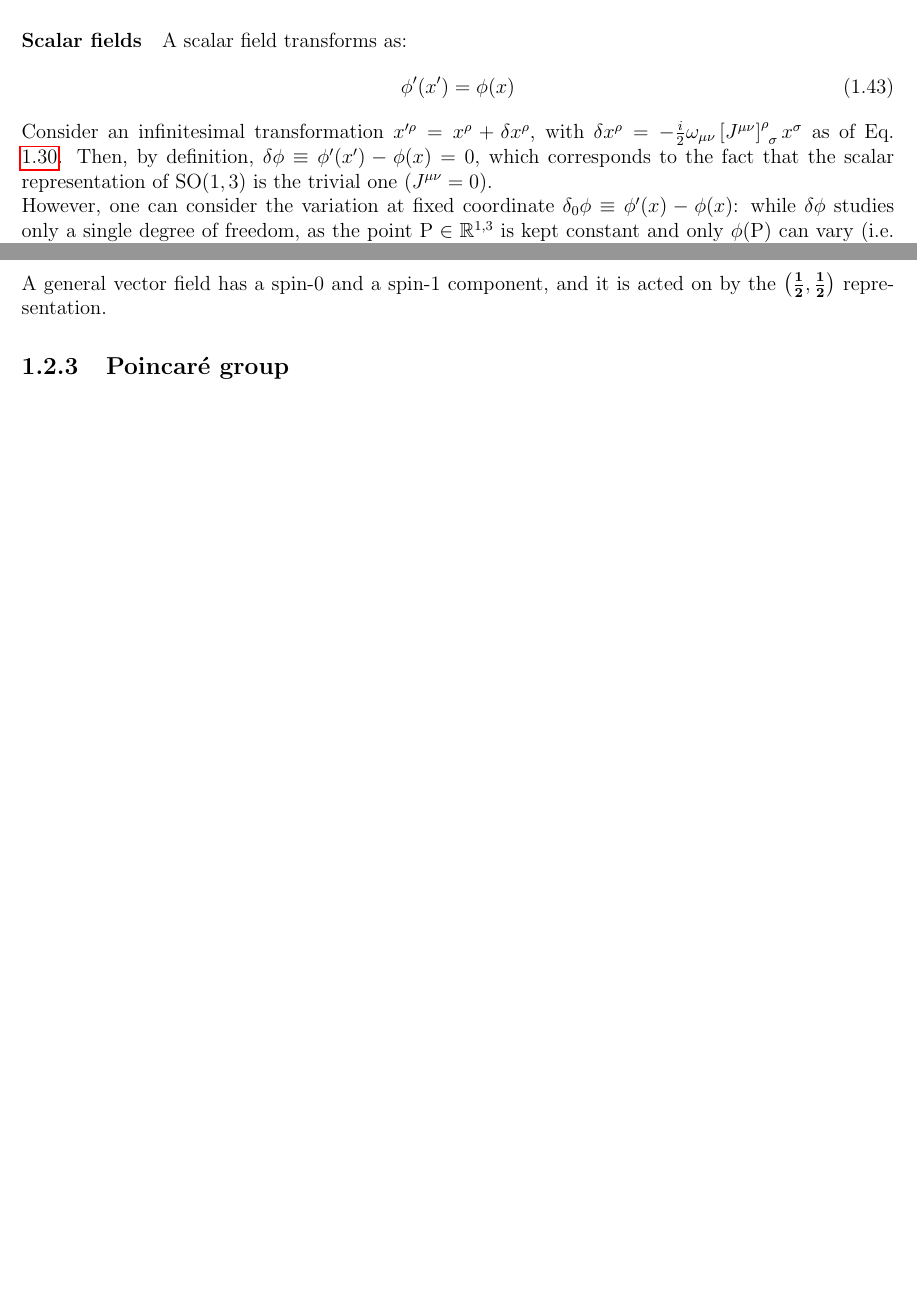
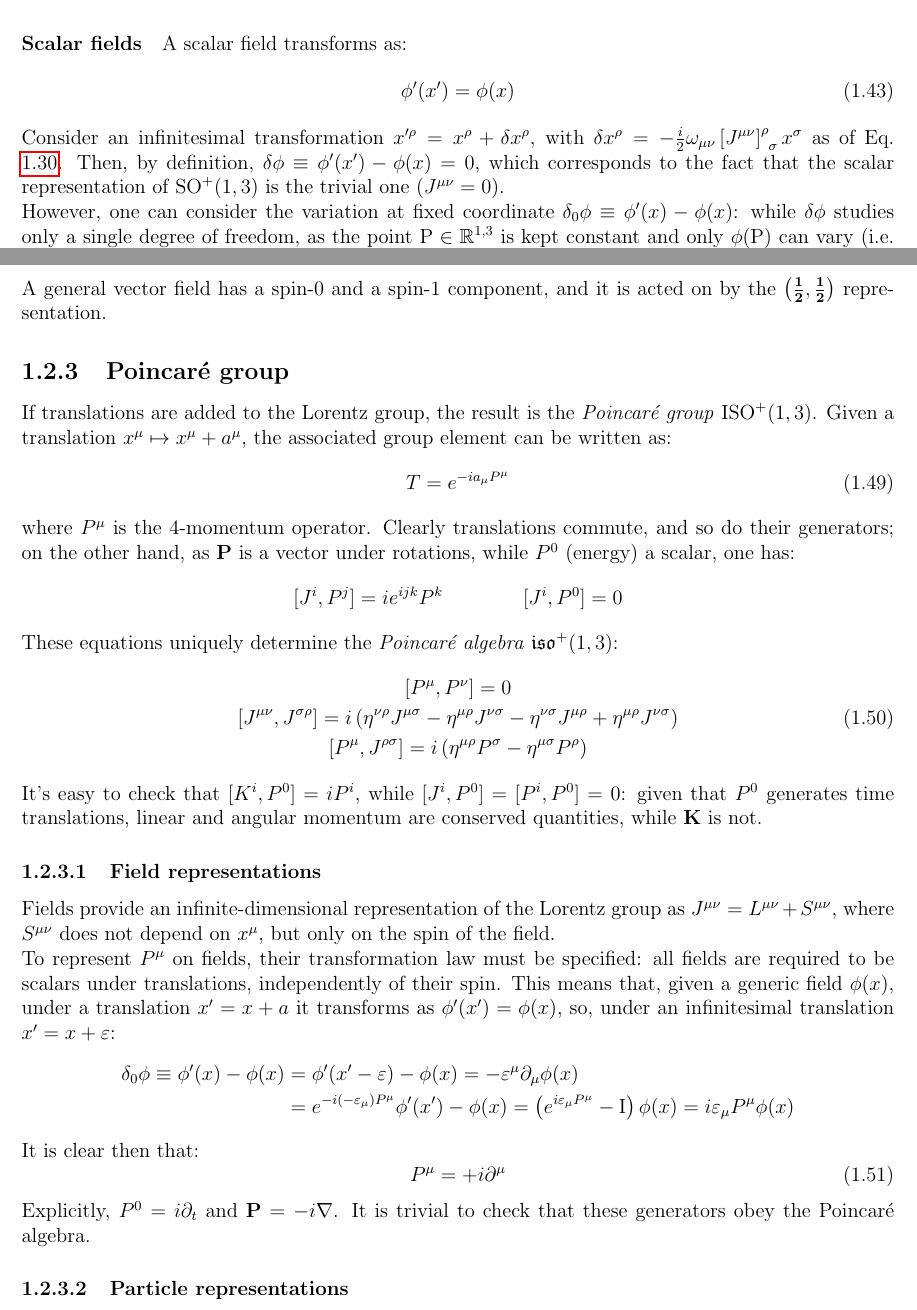
Before and after one commit to LeonardoCerasi/notes, a LaTeX thesis (bachelor-3/semester-2/teorica/teorica.tex, which reads bachelor-3/semester-2/teorica/classical.tex): two parts of pages 12 and 13 of 14 before the commit and two parts of pages 13 and 14 of 15 after it, joined at a grey line, cut so that both start at the same text, the shorter picture padded with empty space. Compiled offline with pdfLaTeX.

Commit message:
Teorica: Poincaré group

```diff
--- a/bachelor-3/semester-2/teorica/classical.tex
+++ b/bachelor-3/semester-2/teorica/classical.tex
@@ -428,7 +435,7 @@ A scalar field transforms as:
   \phi'(x') = \phi(x)
   \label{eq:1.43}
 \end{equation}
-Consider an infinitesimal transformation $ x'^\rho = x^\rho + \delta x^\rho $, with $ \delta x^\rho = - \frac{i}{2} \omega_{\mu \nu} \tensor{\left[ J^{\mu \nu} \right]}{^\rho_\sigma} x^\sigma $ as of Eq. \ref{eq:1.30}. Then, by definition, $ \delta \phi \equiv \phi'(x') - \phi(x) = 0 $, which corresponds to the fact that the scalar representation of $ \SOn{1,3} $ is the trivial one ($ J^{\mu \nu} = 0 $).\\
+Consider an infinitesimal transformation $ x'^\rho = x^\rho + \delta x^\rho $, with $ \delta x^\rho = - \frac{i}{2} \omega_{\mu \nu} \tensor{\left[ J^{\mu \nu} \right]}{^\rho_\sigma} x^\sigma $ as of Eq. \ref{eq:1.30}. Then, by definition, $ \delta \phi \equiv \phi'(x') - \phi(x) = 0 $, which corresponds to the fact that the scalar representation of $ \lorg $ is the trivial one ($ J^{\mu \nu} = 0 $).\\
 However, one can consider the variation at fixed coordinate $ \delta_0 \phi \equiv \phi'(x) - \phi(x) $: while $ \delta \phi $ studies only a single degree of freedom, as the point $ \text{P} \in \R^{1,3} $ is kept constant and only $ \phi(\text{P}) $ can vary (i.e. the base space is one-dimensional), $ \delta_0 \phi $ studies $ \phi(\text{P}) $ with $ \text{P} $ varying over $ \R^{1,3} $, thus the base space is now a space of functions, which is infinite-dimensional. Therefore, $ \delta \phi $ provides a finite-dimensional representation of the generators, while $ \delta_0 \phi $ an infinite-dimensional one.\\
 To explicit this representation:
 \begin{equation*}
@@ -452,7 +489,46 @@ A general vector field has a spin-0 and a spin-1 component, and it is acted on b
 
 \subsection{Poincaré group}
 
+If translations are added to the Lorentz group, the result is the \textit{Poincaré group} $ \pog $. Given a translation $ x^\mu \mapsto x^\mu + a^\mu $, the associated group element can be written as:
+\begin{equation}
+  T = e^{-i a_\mu P^\mu}
+  \label{eq:1.49}
+\end{equation}
+where $ P^\mu $ is the 4-momentum operator. Clearly translations commute, and so do their generators; on the other hand, as $ \ve{P} $ is a vector under rotations, while $ P^0 $ (energy) a scalar, one has:
+\begin{equation*}
+  [J^i,P^j] = i e^{ijk} P^k
+  \qquad \qquad
+  [J^i,P^0] = 0
+\end{equation*}
+These equations uniquely determine the \textit{Poincaré algebra} $ \poa $:
+\begin{equation}
+  \begin{gathered}
+    [P^\mu,P^\nu] = 0 \\
+    [J^{\mu \nu}, J^{\sigma \rho}] = i \left( \eta^{\nu \rho} J^{\mu \sigma} - \eta^{\mu \rho} J^{\nu \sigma} - \eta^{\nu \sigma} J^{\mu \rho} + \eta^{\mu \rho} J^{\nu \sigma} \right) \\
+    [P^\mu,J^{\rho \sigma}] = i \left( \eta^{\mu \rho} P^\sigma - \eta^{\mu \sigma} P^\rho \right)
+  \end{gathered}
+  \label{eq:1.52}
+\end{equation}
+It's easy to check that $ [K^i,P^0] = i P^i $, while $ [J^i,P^0] = [P^i,P^0] = 0 $: given that $ P^0 $ generates time translations, linear and angular momentum are conserved quantities, while $ \ve{K} $ is not.
 
+\subsubsection{Field representations}
+
+Fields provide an infinite-dimensional representation of the Lorentz group as $ J^{\mu \nu} = L^{\mu \nu} + S^{\mu \nu} $, where $ S^{\mu \nu} $ does not depend on $ x^\mu $, but only on the spin of the field.\\
+To represent $ P^\mu $ on fields, their transformation law must be specified: all fields are required to be scalars under translations, independently of their spin. This means that, given a generic field $ \phi(x) $, under a translation $ x' = x + a $ it transforms as $ \phi'(x') = \phi(x) $, so, under an infinitesimal translation $ x' = x + \varepsilon $:
+\begin{equation*}
+  \begin{split}
+    \delta_0 \phi \equiv \phi'(x) - \phi(x) &= \phi'(x' - \varepsilon) - \phi(x) = - \varepsilon^\mu \pa_\mu \phi(x) \\
+                                            &= e^{-i (-\varepsilon_\mu) P^\mu} \phi'(x') - \phi(x) = \left( e^{i \varepsilon_\mu P^\mu} - \tens{I} \right) \phi(x) = i \varepsilon_\mu P^\mu \phi(x)
+  \end{split}
+\end{equation*}
+It is clear then that:
+\begin{equation}
+  P^\mu = +i \pa^\mu
+  \label{eq:1.53}
+\end{equation}
+Explicitly, $ P^0 = i \pa_t $ and $ \ve{P} = - i \nabla $. It is trivial to check that these generators obey the Poincaré algebra.
+
+\subsubsection{Particle representations}
 
 
 
--- a/bachelor-3/semester-2/teorica/teorica.tex
+++ b/bachelor-3/semester-2/teorica/teorica.tex
@@ -3,6 +3,11 @@
 \usepackage[english]{babel}
 
 \input{../imports-en.tex}
+
+\newcommand{\lorg}{\mathrm{SO}^+(1,3)}
+\newcommand{\lora}{\mathfrak{so}^+(1,3)}
+\newcommand{\pog}{\mathrm{ISO}^+(1,3)}
+\newcommand{\poa}{\mathfrak{iso}^+(1,3)}
 
 \title{\Huge\textbf{Quantum Field Theory 1} \\ \large Prof. S. Forte a.a. 2024-25}
 
```
Also changed, not shown: bachelor-3/semester-2/teorica/teorica.pdf, bachelor-3/semester-2/teorica/classical.tex (75 more changed lines).
